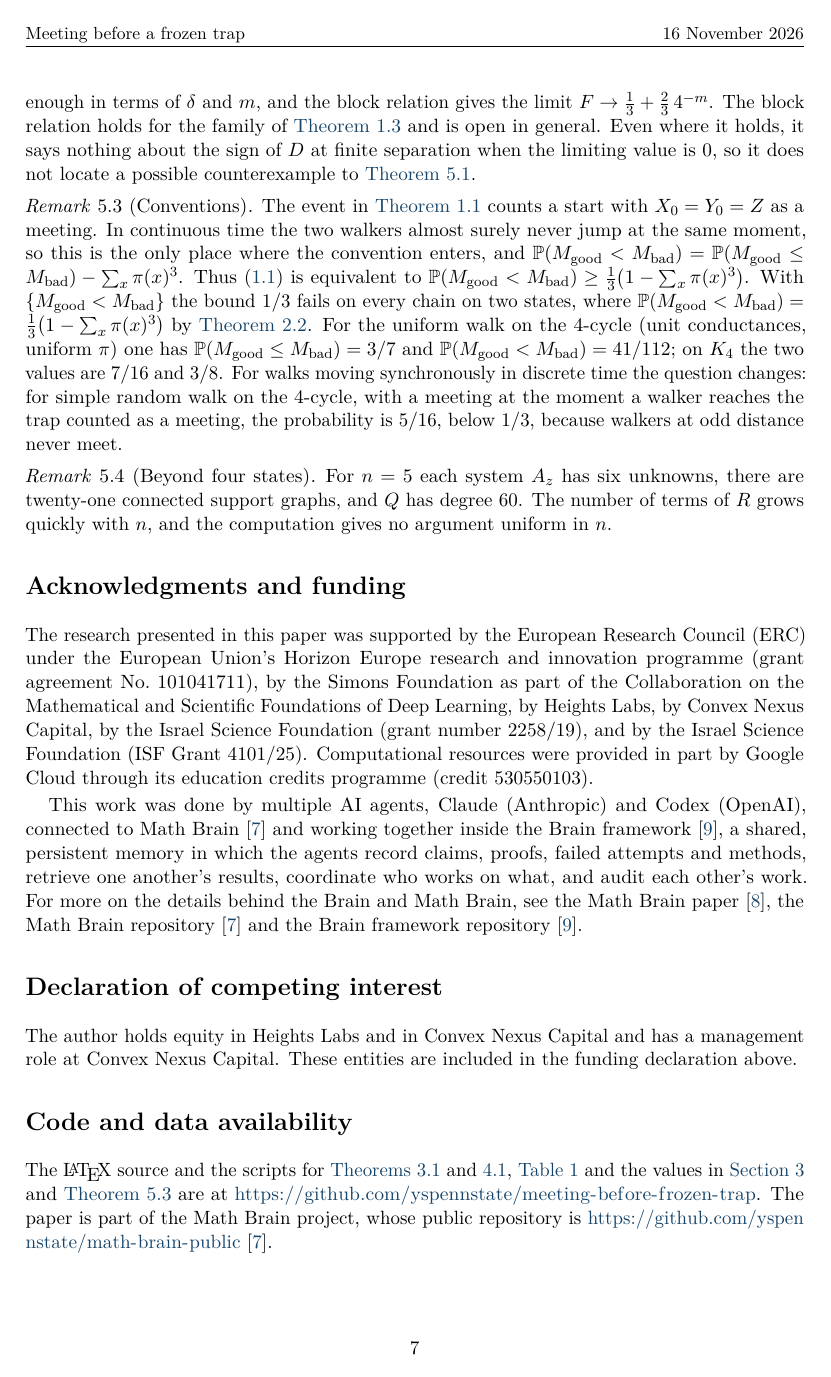
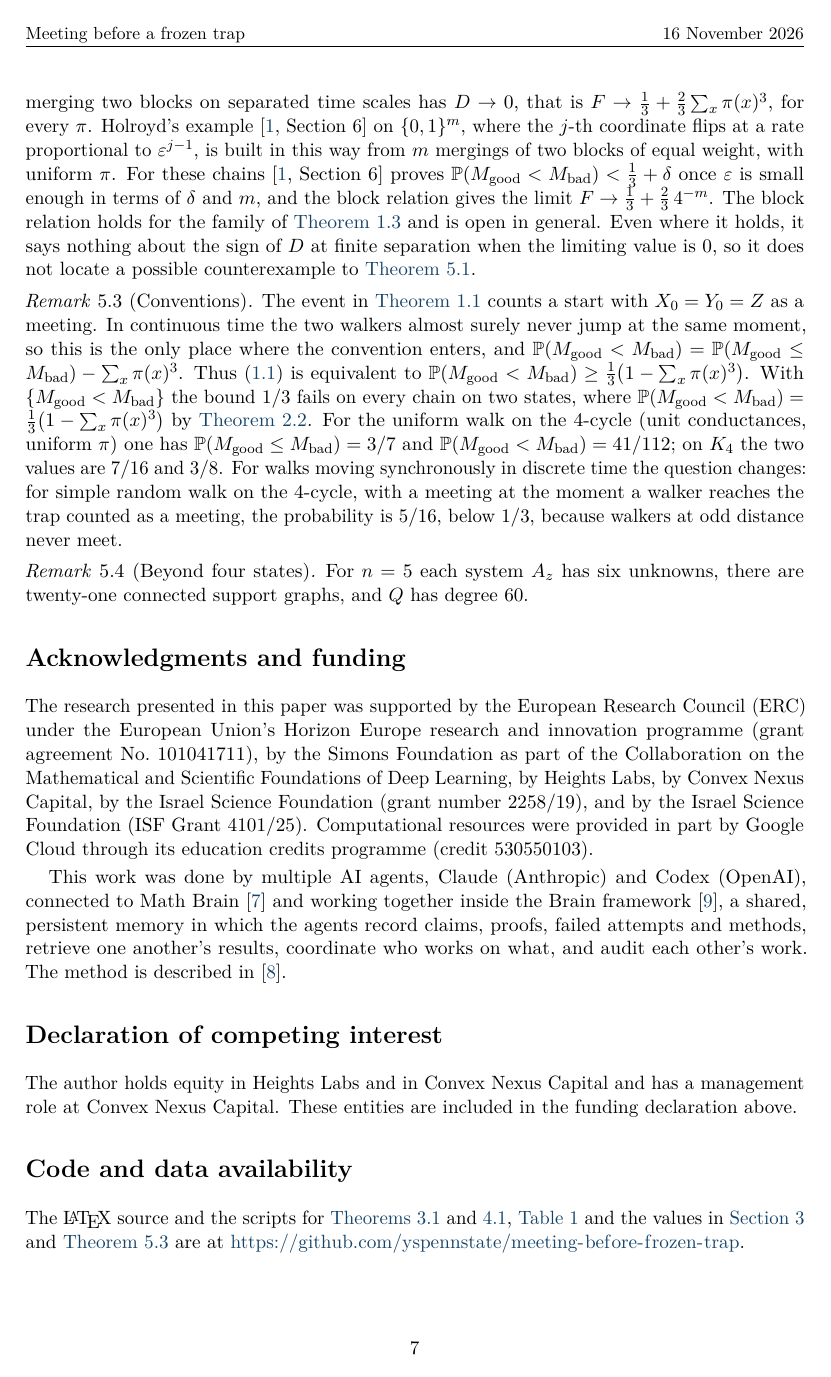
Before and after one commit to yspennstate/meeting-before-frozen-trap, a LaTeX paper (main.tex): page 7 of 9. Compiled offline with pdfLaTeX.

Commit message:
Revise introduction and remarks
Co-Authored-By: Claude Opus 5.5 <noreply@anthropic.com>

```diff
--- a/main.tex
+++ b/main.tex
@@ -270,18 +270,18 @@ The event in \cref{conj:abops} counts a start with $X_0=Y_0=Z$ as a meeting. In
 \end{remark}
 
 \begin{remark}[Beyond four states]
-For $n=5$ each system $A_z$ has six unknowns, there are twenty-one connected support graphs, and $Q$ has degree $60$. The number of terms of $R$ grows quickly with $n$, and the computation gives no argument uniform in $n$.
+For $n=5$ each system $A_z$ has six unknowns, there are twenty-one connected support graphs, and $Q$ has degree $60$.
 \end{remark}
 
 \section*{Acknowledgments and funding}
 The research presented in this paper was supported by the European Research Council (ERC) under the European Union's Horizon Europe research and innovation programme (grant agreement No.~101041711), by the Simons Foundation as part of the Collaboration on the Mathematical and Scientific Foundations of Deep Learning, by Heights Labs, by Convex Nexus Capital, by the Israel Science Foundation (grant number 2258/19), and by the Israel Science Foundation (ISF Grant 4101/25). Computational resources were provided in part by Google Cloud through its education credits programme (credit 530550103).
 
-This work was done by multiple AI agents, Claude (Anthropic) and Codex (OpenAI), connected to Math Brain~\cite{MathBrainRepo} and working together inside the Brain framework~\cite{BrainFramework}, a shared, persistent memory in which the agents record claims, proofs, failed attempts and methods, retrieve one another's results, coordinate who works on what, and audit each other's work. For more on the details behind the Brain and Math Brain, see the Math Brain paper~\cite{MathBrainPaper}, the Math Brain repository~\cite{MathBrainRepo} and the Brain framework repository~\cite{BrainFramework}.
+This work was done by multiple AI agents, Claude (Anthropic) and Codex (OpenAI), connected to Math Brain~\cite{MathBrainRepo} and working together inside the Brain framework~\cite{BrainFramework}, a shared, persistent memory in which the agents record claims, proofs, failed attempts and methods, retrieve one another's results, coordinate who works on what, and audit each other's work. The method is described in~\cite{MathBrainPaper}.
 
 \section*{Declaration of competing interest}
 The author holds equity in Heights Labs and in Convex Nexus Capital and has a management role at Convex Nexus Capital. These entities are included in the funding declaration above.
 
 \section*{Code and data availability}
-The \LaTeX\ source and the scripts for \cref{prop:three,prop:cert}, \cref{tab:cert} and the values in \cref{sec:three} and \cref{rem:conv} are at \url{https://github.com/yspennstate/meeting-before-frozen-trap}. The paper is part of the Math Brain project, whose public repository is \url{https://github.com/yspennstate/math-brain-public}~\cite{MathBrainRepo}.
+The \LaTeX\ source and the scripts for \cref{prop:three,prop:cert}, \cref{tab:cert} and the values in \cref{sec:three} and \cref{rem:conv} are at \url{https://github.com/yspennstate/meeting-before-frozen-trap}.
 
 \section*{Declaration of generative AI and AI-assisted technologies}
```
Also changed, not shown: main.tex (10 more changed lines).
